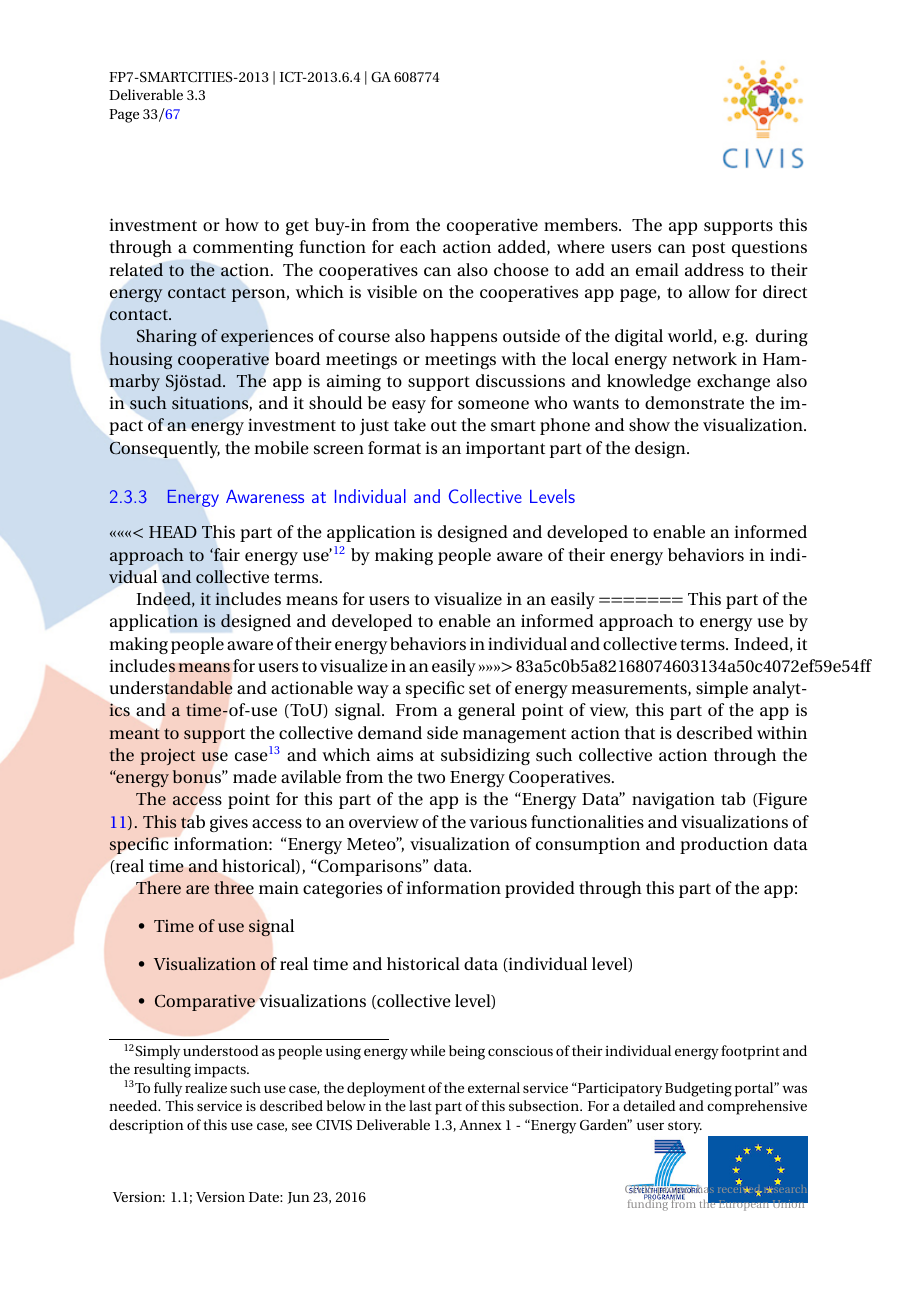
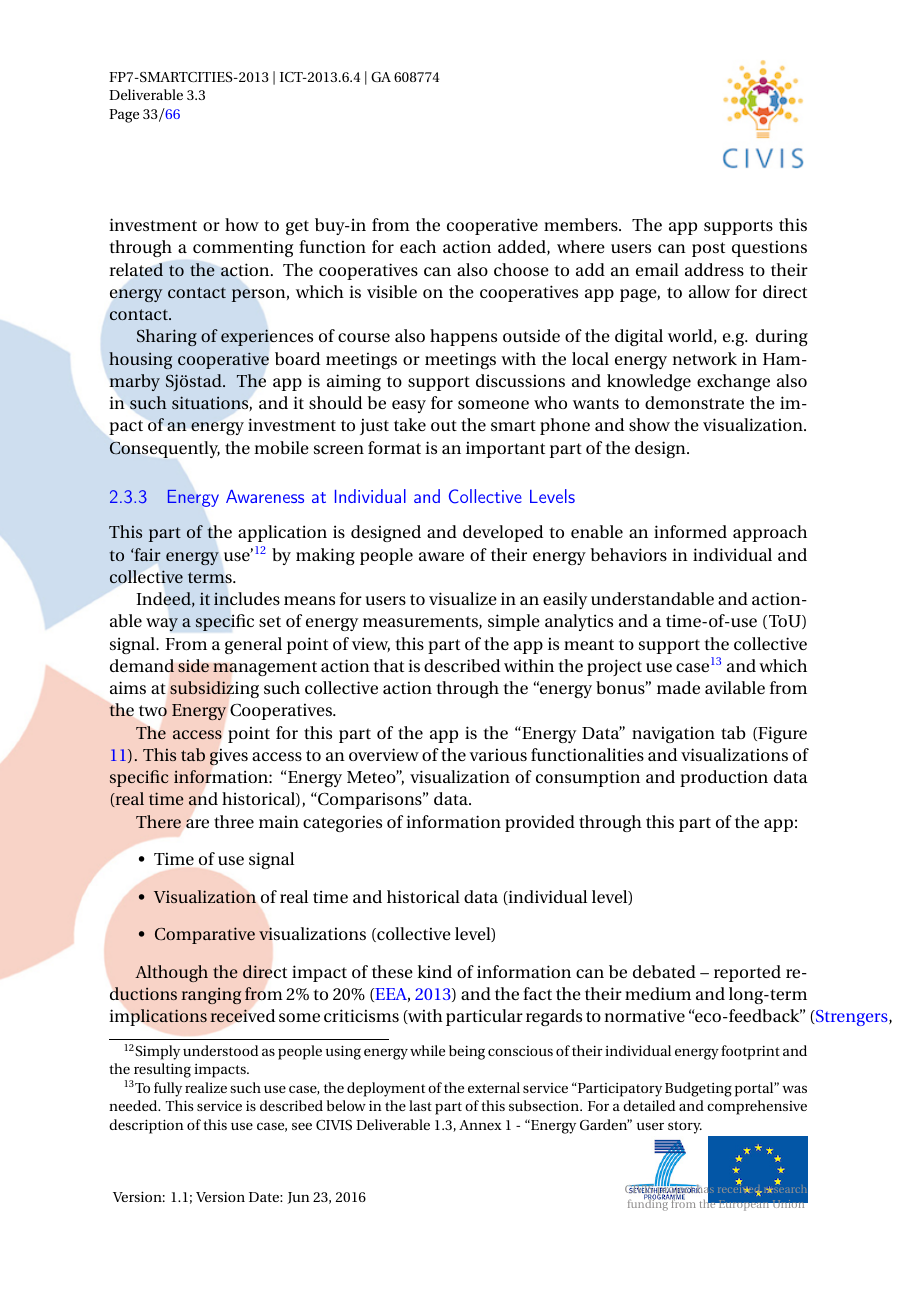
Before and after one commit to yilinh/WP3D2016, a LaTeX document (main.tex, which reads trento.tex): page 34 of 68 before the commit and page 34 of 67 after it. Compiled offline with pdfLaTeX.

Commit message:
fixed some interaction with conflicting/old version. Should be clean and correct now.

```diff
--- a/trento.tex
+++ b/trento.tex
@@ -1,16 +1,11 @@
 \subsubsection{Energy Awareness at Individual and Collective Levels}
 \label{sec:energydata}
 
-<<<<<<< HEAD
 This part of the application is designed and developed to enable an informed approach to `fair energy use'\footnote{Simply understood as people using energy while
 being conscious of their individual energy footprint and the resulting impacts.} by making people aware of their
 energy behaviors in individual and collective terms.
 
 Indeed, it includes means for users to visualize in an easily
-=======
-This part of the application is designed and developed to enable an informed approach to energy use by making people aware of their
-energy behaviors in individual and collective terms. Indeed, it includes means for users to visualize in an easily
->>>>>>> 83a5c0b5a82168074603134a50c4072ef59e54ff
 understandable and actionable way a specific set of energy measurements, simple analytics and a time-of-use (ToU) signal.
 From a general point of view, this part of the app is meant to support the collective demand side management
 action that is described within the project use case\footnote{To fully realize such use case, the deployment of the external service ``Participatory Budgeting portal''
```
Also changed, not shown: trento.tex (12 more changed lines).
